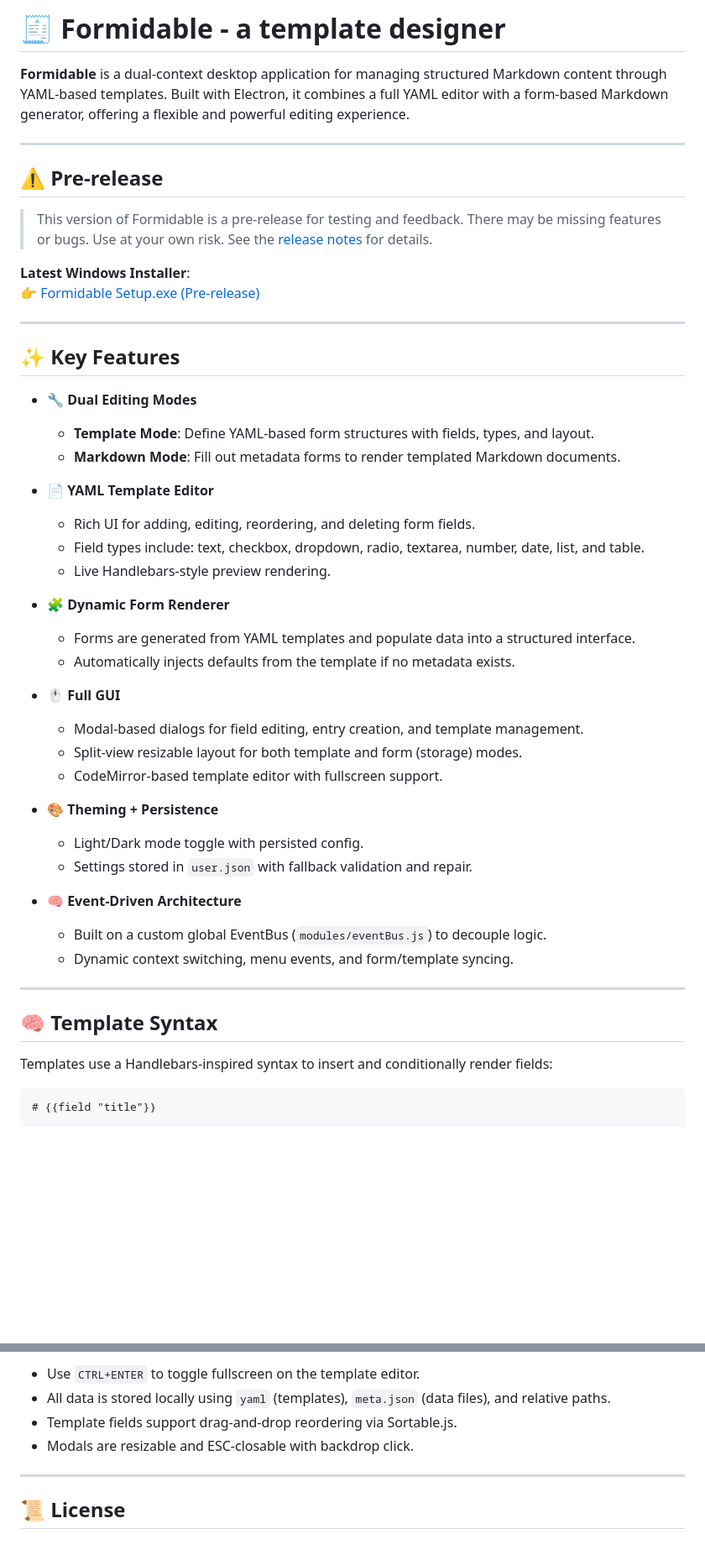
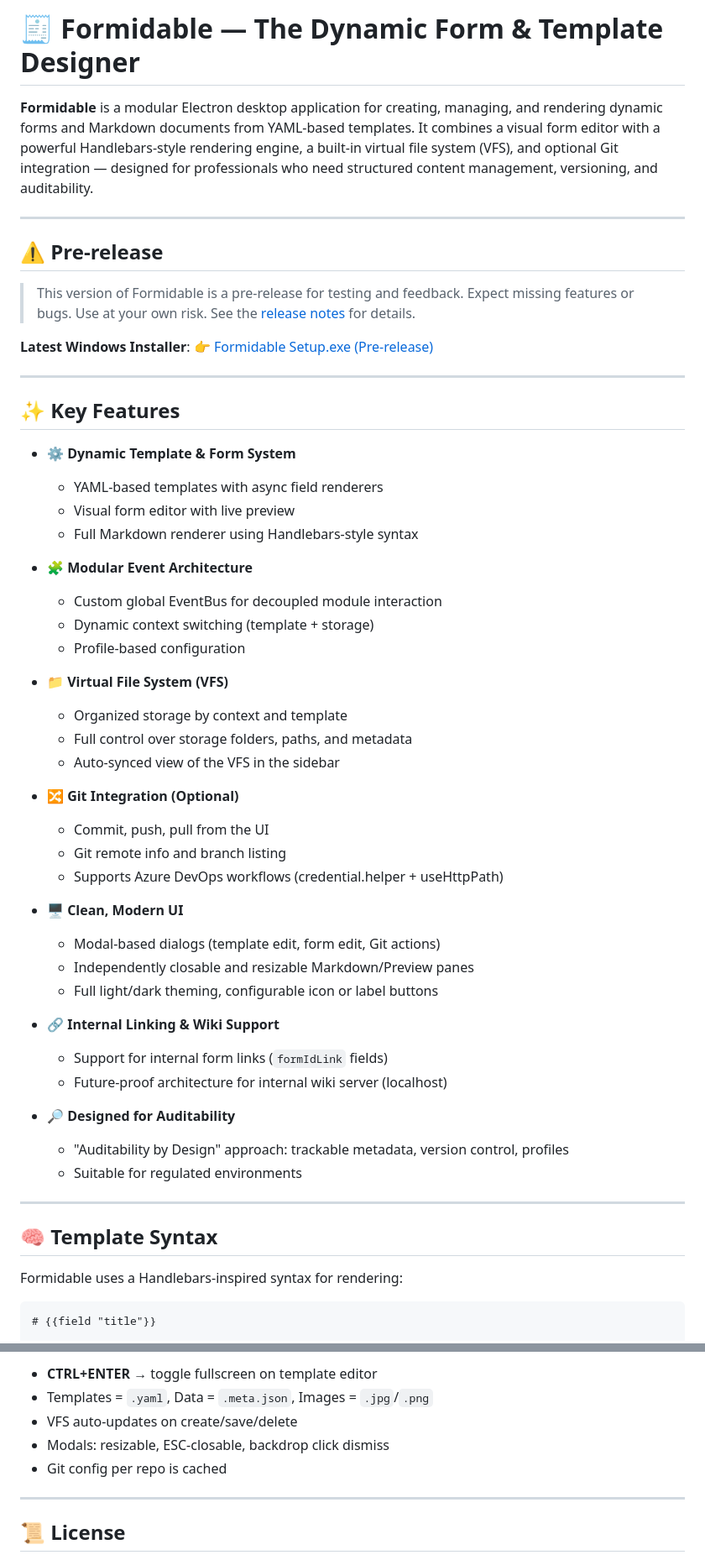
Before and after one commit to petervdpas/Formidable, a Markdown page: README.md, 2 parts joined by grey strips. Shown at 84% size. Rendered like a GitHub page; blank space fills up the shorter version.

````diff
--- a/README.md
+++ b/README.md
@@ -1,13 +1,13 @@
-# 🧾 Formidable - a template designer
+# 🧾 Formidable — The Dynamic Form & Template Designer
 
-**Formidable** is a dual-context desktop application for managing structured Markdown content through YAML-based templates. Built with Electron, it combines a full YAML editor with a form-based Markdown generator, offering a flexible and powerful editing experience.
+**Formidable** is a modular Electron desktop application for creating, managing, and rendering dynamic forms and Markdown documents from YAML-based templates. It combines a visual form editor with a powerful Handlebars-style rendering engine, a built-in virtual file system (VFS), and optional Git integration — designed for professionals who need structured content management, versioning, and auditability.
 
 ---
 
 ## ⚠️ Pre-release
 
 > This version of Formidable is a pre-release for testing and feedback.
-> There may be missing features or bugs. Use at your own risk.
+> Expect missing features or bugs. Use at your own risk.
 > See the [release notes](https://github.com/petervdpas/Formidable/releases/tag/v1.6.0-pre) for details.
 
 **Latest Windows Installer**:
@@ -17,37 +17,51 @@
 
 ## ✨ Key Features
 
-- **🔧 Dual Editing Modes**
-  - **Template Mode**: Define YAML-based form structures with fields, types, and layout.
-  - **Markdown Mode**: Fill out metadata forms to render templated Markdown documents.
+* **⚙️ Dynamic Template & Form System**
 
-- **📄 YAML Template Editor**
-  - Rich UI for adding, editing, reordering, and deleting form fields.
-  - Field types include: text, checkbox, dropdown, radio, textarea, number, date, list, and table.
-  - Live Handlebars-style preview rendering.
+  * YAML-based templates with async field renderers
+  * Visual form editor with live preview
+  * Full Markdown renderer using Handlebars-style syntax
 
-- **🧩 Dynamic Form Renderer**
-  - Forms are generated from YAML templates and populate data into a structured interface.
-  - Automatically injects defaults from the template if no metadata exists.
+* **🧩 Modular Event Architecture**
 
-- **🖱️ Full GUI**
-  - Modal-based dialogs for field editing, entry creation, and template management.
-  - Split-view resizable layout for both template and form (storage) modes.
-  - CodeMirror-based template editor with fullscreen support.
+  * Custom global EventBus for decoupled module interaction
+  * Dynamic context switching (template + storage)
+  * Profile-based configuration
 
-- **🎨 Theming + Persistence**
-  - Light/Dark mode toggle with persisted config.
-  - Settings stored in `user.json` with fallback validation and repair.
+* **📁 Virtual File System (VFS)**
 
-- **🧠 Event-Driven Architecture**
-  - Built on a custom global EventBus (`modules/eventBus.js`) to decouple logic.
-  - Dynamic context switching, menu events, and form/template syncing.
+  * Organized storage by context and template
+  * Full control over storage folders, paths, and metadata
+  * Auto-synced view of the VFS in the sidebar
+
+* **🔀 Git Integration (Optional)**
+
+  * Commit, push, pull from the UI
+  * Git remote info and branch listing
+  * Supports Azure DevOps workflows (credential.helper + useHttpPath)
+
+* **🖥️ Clean, Modern UI**
+
+  * Modal-based dialogs (template edit, form edit, Git actions)
+  * Independently closable and resizable Markdown/Preview panes
+  * Full light/dark theming, configurable icon or label buttons
+
+* **🔗 Internal Linking & Wiki Support**
+
+  * Support for internal form links (`formIdLink` fields)
+  * Future-proof architecture for internal wiki server (localhost)
+
+* **🔎 Designed for Auditability**
+
+  * "Auditability by Design" approach: trackable metadata, version control, profiles
+  * Suitable for regulated environments
 
 ---
 
 ## 🧠 Template Syntax
 
-Templates use a Handlebars-inspired syntax to insert and conditionally render fields:
+Formidable uses a Handlebars-inspired syntax for rendering:
 
 ```handlebars
 # {{field "title"}}
@@ -149,8 +170,9 @@ npm run build
 
-- Use `CTRL+ENTER` to toggle fullscreen on the template editor.
-- All data is stored locally using `yaml` (templates), `meta.json` (data files), and relative paths.
-- Template fields support drag-and-drop reordering via Sortable.js.
-- Modals are resizable and ESC-closable with backdrop click.
+* **CTRL+ENTER** → toggle fullscreen on template editor
+* Templates = `.yaml`, Data = `.meta.json`, Images = `.jpg`/`.png`
+* VFS auto-updates on create/save/delete
+* Modals: resizable, ESC-closable, backdrop click dismiss
+* Git config per repo is cached
 
 ---
 
````
Also changed, not shown: other parts of README.md (+37 -30 lines).
